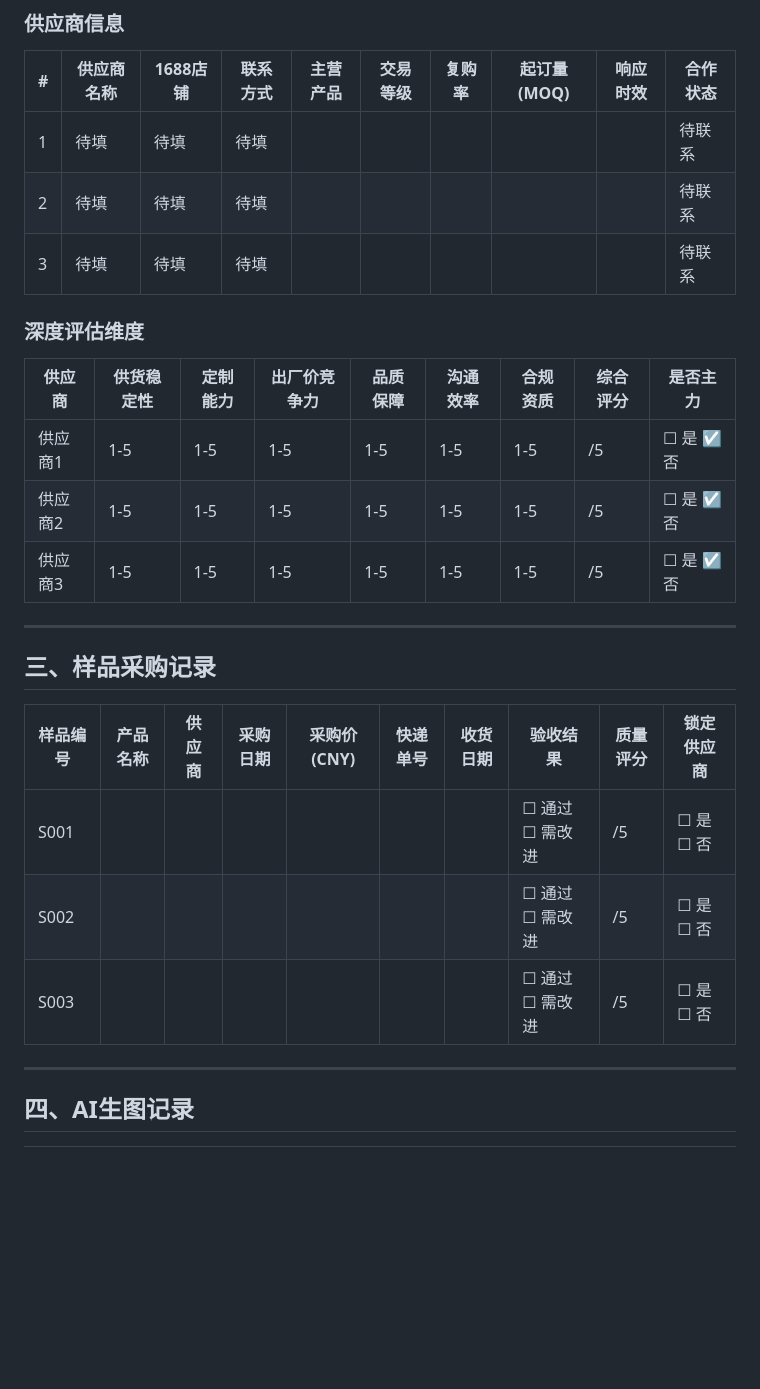
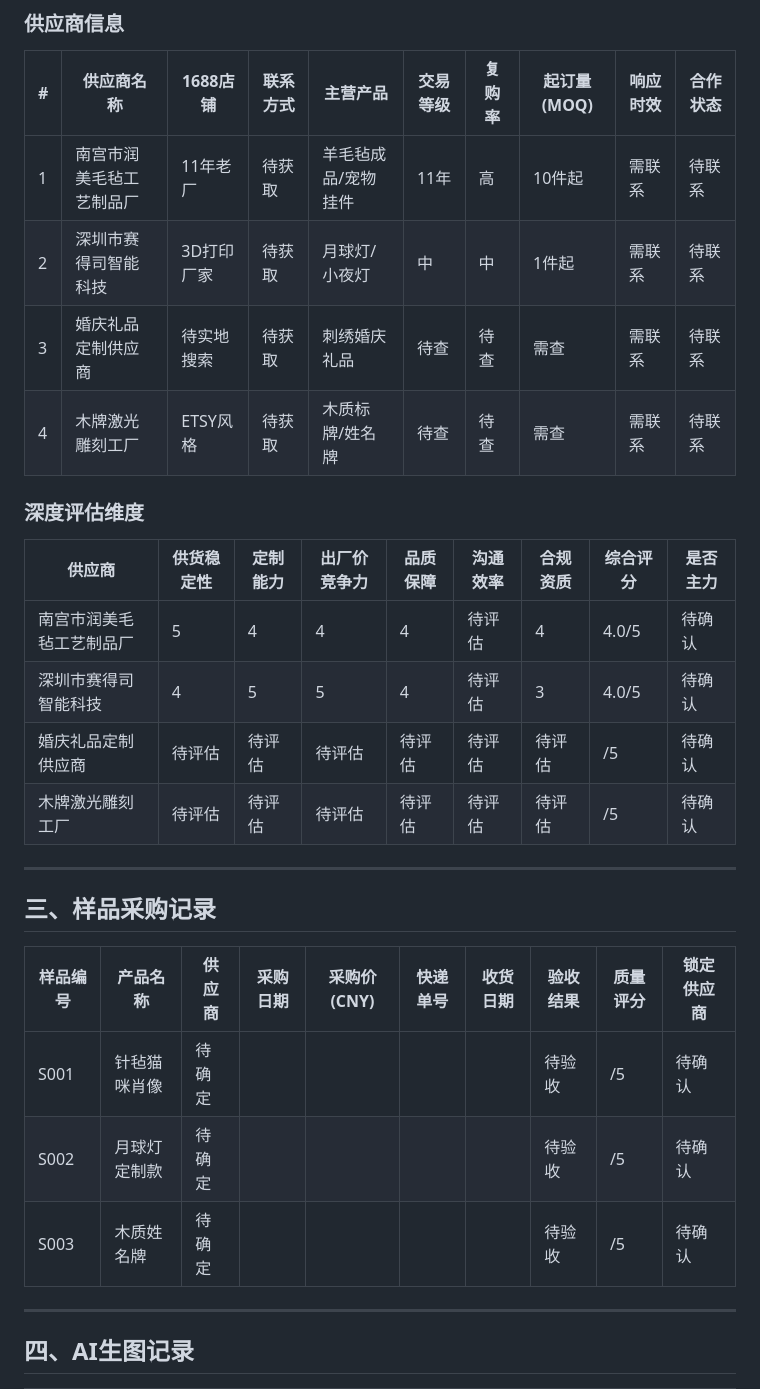
Before and after one commit to liangzhikeng-wq/yaopulife-site, a Markdown page: PRODUCT-SELECTION-TRACKER.md, the part around one of its changes. Drawn GitHub-style; blank space fills up the shorter version.

```diff
--- a/PRODUCT-SELECTION-TRACKER.md
+++ b/PRODUCT-SELECTION-TRACKER.md
@@ -37,17 +37,19 @@
 
 | # | 供应商名称 | 1688店铺 | 联系方式 | 主营产品 | 交易等级 | 复购率 | 起订量(MOQ) | 响应时效 | 合作状态 |
 |---|----------|---------|---------|---------|---------|--------|------------|---------|---------|
-| 1 | 待填 | 待填 | 待填 | | | | | | 待联系 |
-| 2 | 待填 | 待填 | 待填 | | | | | | 待联系 |
-| 3 | 待填 | 待填 | 待填 | | | | | | 待联系 |
+| 1 | 南宫市润美毛毡工艺制品厂 | 11年老厂 | 待获取 | 羊毛毡成品/宠物挂件 | 11年 | 高 | 10件起 | 需联系 | 待联系 |
+| 2 | 深圳市赛得司智能科技 | 3D打印厂家 | 待获取 | 月球灯/小夜灯 | 中 | 中 | 1件起 | 需联系 | 待联系 |
+| 3 | 婚庆礼品定制供应商 | 待实地搜索 | 待获取 | 刺绣婚庆礼品 | 待查 | 待查 | 需查 | 需联系 | 待联系 |
+| 4 | 木牌激光雕刻工厂 | ETSY风格 | 待获取 | 木质标牌/姓名牌 | 待查 | 待查 | 需查 | 需联系 | 待联系 |
 
 ### 深度评估维度
 
 | 供应商 | 供货稳定性 | 定制能力 | 出厂价竞争力 | 品质保障 | 沟通效率 | 合规资质 | 综合评分 | 是否主力 |
 |--------|---------|---------|------------|---------|---------|---------|---------|---------|
-| 供应商1 | 1-5 | 1-5 | 1-5 | 1-5 | 1-5 | 1-5 | /5 | ☐ 是 ☑ 否 |
-| 供应商2 | 1-5 | 1-5 | 1-5 | 1-5 | 1-5 | 1-5 | /5 | ☐ 是 ☑ 否 |
-| 供应商3 | 1-5 | 1-5 | 1-5 | 1-5 | 1-5 | 1-5 | /5 | ☐ 是 ☑ 否 |
+| 南宫市润美毛毡工艺制品厂 | 5 | 4 | 4 | 4 | 待评估 | 4 | 4.0/5 | 待确认 |
+| 深圳市赛得司智能科技 | 4 | 5 | 5 | 4 | 待评估 | 3 | 4.0/5 | 待确认 |
+| 婚庆礼品定制供应商 | 待评估 | 待评估 | 待评估 | 待评估 | 待评估 | 待评估 | /5 | 待确认 |
+| 木牌激光雕刻工厂 | 待评估 | 待评估 | 待评估 | 待评估 | 待评估 | 待评估 | /5 | 待确认 |
 
 ---
 
@@ -55,9 +57,9 @@
 
 | 样品编号 | 产品名称 | 供应商 | 采购日期 | 采购价(CNY) | 快递单号 | 收货日期 | 验收结果 | 质量评分 | 锁定供应商 |
 |---------|---------|--------|---------|------------|---------|---------|---------|---------|---------|
-| S001 | | | | | | | ☐ 通过 ☐ 需改进 | /5 | ☐ 是 ☐ 否 |
-| S002 | | | | | | | ☐ 通过 ☐ 需改进 | /5 | ☐ 是 ☐ 否 |
-| S003 | | | | | | | ☐ 通过 ☐ 需改进 | /5 | ☐ 是 ☐ 否 |
+| S001 | 针毡猫咪肖像 | 待确定 | | | | | 待验收 | /5 | 待确认 |
+| S002 | 月球灯定制款 | 待确定 | | | | | 待验收 | /5 | 待确认 |
+| S003 | 木质姓名牌 | 待确定 | | | | | 待验收 | /5 | 待确认 |
 
 ---
 
```
Also changed, not shown: other parts of PRODUCT-SELECTION-TRACKER.md (+60 -31 lines).
